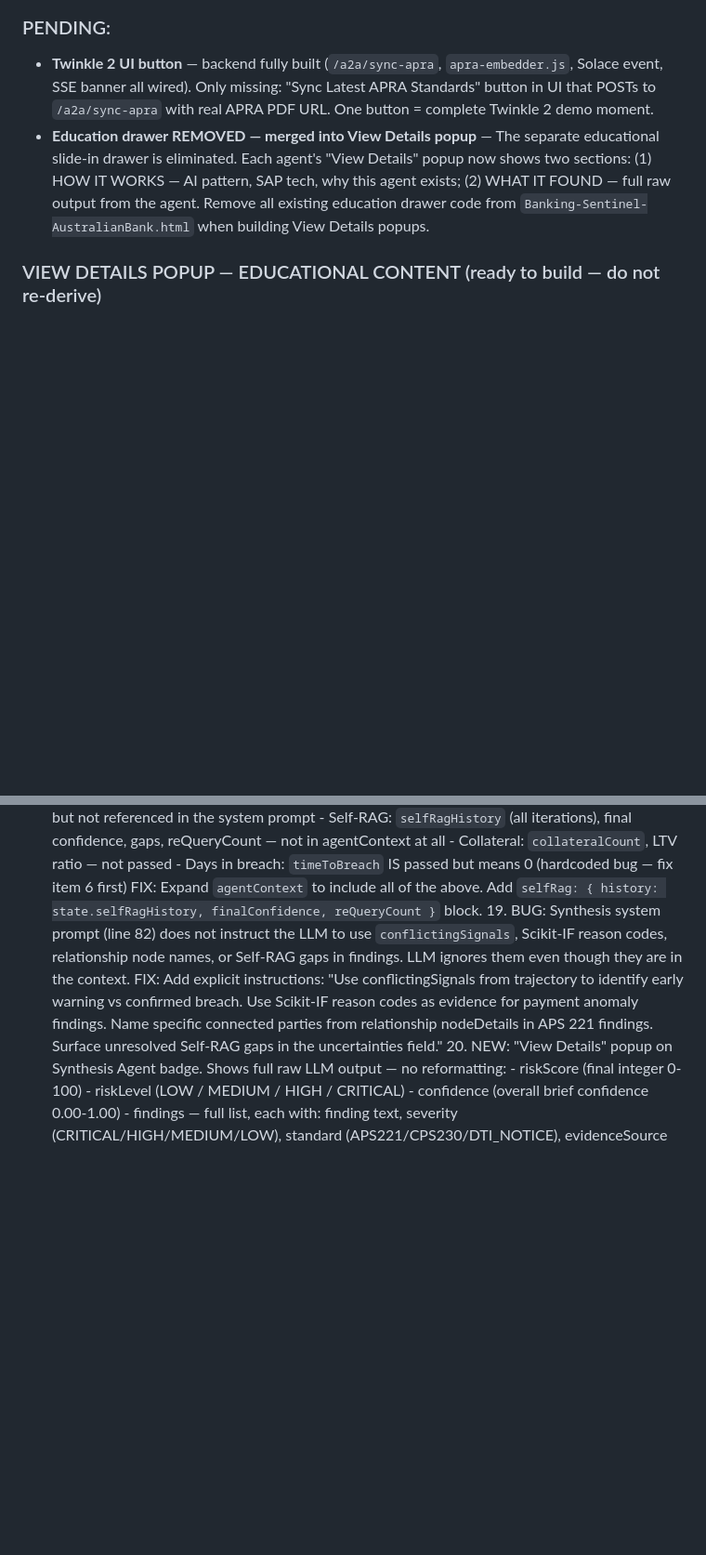
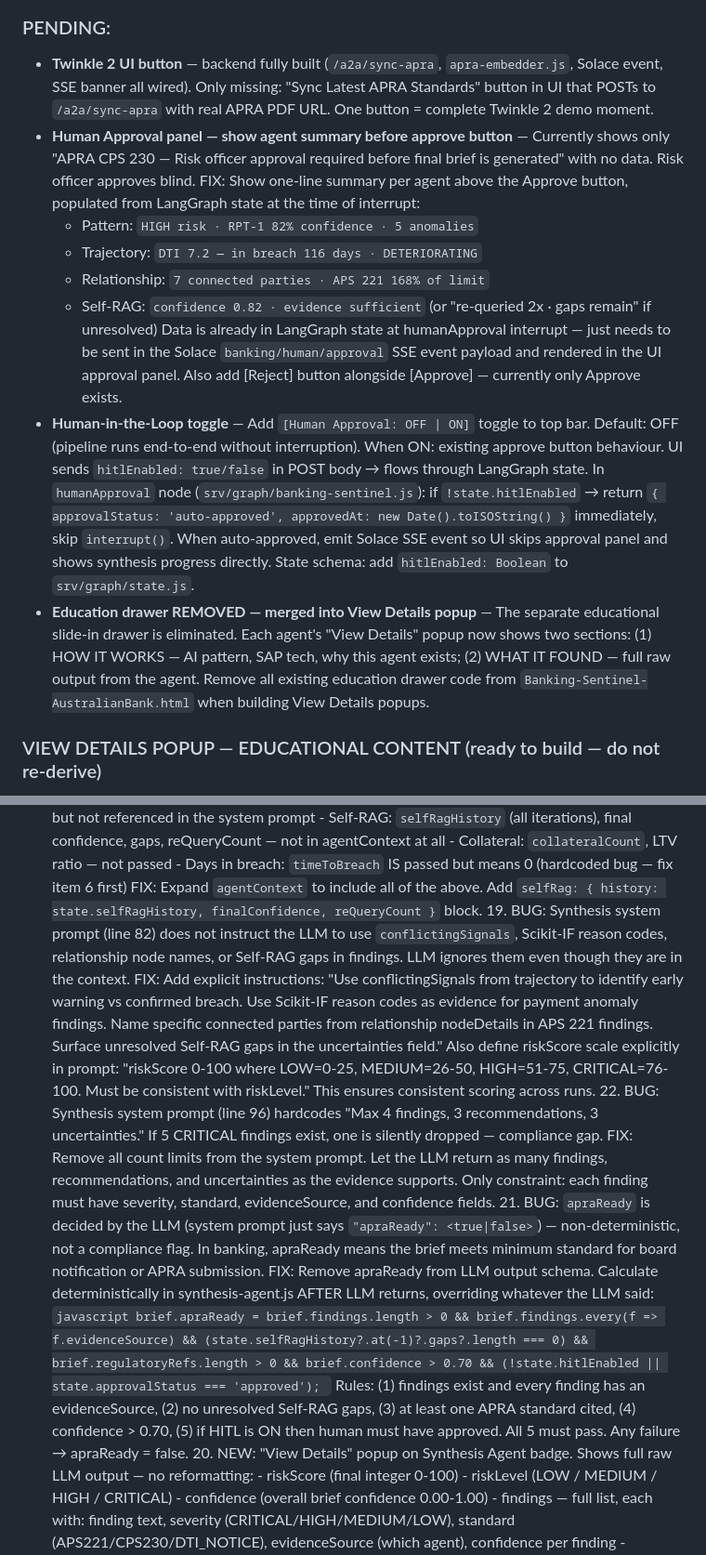
Before and after one commit to shahidla/Banking-Sentinel, a Markdown page: v0-source-files/CONTEXT.md, 2 parts joined by grey strips. Shown at 93% size. Drawn GitHub-style; blank space fills up the shorter version.

Commit message:
complete agent review — 22 fixes, RAGAS root cause, apraReady, HITL toggle
Full review of Human Approval panel, Synthesis riskScore scale,
apraReady deterministic fix, findings limit removal, RAGAS root cause
(per-signal retrieval + HyDE). Education drawer eliminated, merged
into View Details popup. Educational content for all 7 agents written.
HITL toggle added (default OFF). All in CONTEXT.md pending section.

Co-Authored-By: Claude Sonnet 4.6 <noreply@anthropic.com>

````diff
--- a/v0-source-files/CONTEXT.md
+++ b/v0-source-files/CONTEXT.md
@@ -66,6 +66,13 @@
 
 ### PENDING:
 - **Twinkle 2 UI button** — backend fully built (`/a2a/sync-apra`, `apra-embedder.js`, Solace event, SSE banner all wired). Only missing: "Sync Latest APRA Standards" button in UI that POSTs to `/a2a/sync-apra` with real APRA PDF URL. One button = complete Twinkle 2 demo moment.
+- **Human Approval panel — show agent summary before approve button** — Currently shows only "APRA CPS 230 — Risk officer approval required before final brief is generated" with no data. Risk officer approves blind. FIX: Show one-line summary per agent above the Approve button, populated from LangGraph state at the time of interrupt:
+  - Pattern: `HIGH risk · RPT-1 82% confidence · 5 anomalies`
+  - Trajectory: `DTI 7.2 — in breach 116 days · DETERIORATING`
+  - Relationship: `7 connected parties · APS 221 168% of limit`
+  - Self-RAG: `confidence 0.82 · evidence sufficient` (or "re-queried 2x · gaps remain" if unresolved)
+  Data is already in LangGraph state at humanApproval interrupt — just needs to be sent in the Solace `banking/human/approval` SSE event payload and rendered in the UI approval panel. Also add [Reject] button alongside [Approve] — currently only Approve exists.
+- **Human-in-the-Loop toggle** — Add `[Human Approval: OFF | ON]` toggle to top bar. Default: OFF (pipeline runs end-to-end without interruption). When ON: existing approve button behaviour. UI sends `hitlEnabled: true/false` in POST body → flows through LangGraph state. In `humanApproval` node (`srv/graph/banking-sentinel.js`): if `!state.hitlEnabled` → return `{ approvalStatus: 'auto-approved', approvedAt: new Date().toISOString() }` immediately, skip `interrupt()`. When auto-approved, emit Solace SSE event so UI skips approval panel and shows synthesis progress directly. State schema: add `hitlEnabled: Boolean` to `srv/graph/state.js`.
 - **Education drawer REMOVED — merged into View Details popup** — The separate educational slide-in drawer is eliminated. Each agent's "View Details" popup now shows two sections: (1) HOW IT WORKS — AI pattern, SAP tech, why this agent exists; (2) WHAT IT FOUND — full raw output from the agent. Remove all existing education drawer code from `Banking-Sentinel-AustralianBank.html` when building View Details popups.
 
 ### VIEW DETAILS POPUP — EDUCATIONAL CONTENT (ready to build — do not re-derive)
@@ -181,7 +188,19 @@ Each agent popup has two sections. "How it works" content is below. "What it fou
       - Collateral: `collateralCount`, LTV ratio — not passed
       - Days in breach: `timeToBreach` IS passed but means 0 (hardcoded bug — fix item 6 first)
       FIX: Expand `agentContext` to include all of the above. Add `selfRag: { history: state.selfRagHistory, finalConfidence, reQueryCount }` block.
-  19. BUG: Synthesis system prompt (line 82) does not instruct the LLM to use `conflictingSignals`, Scikit-IF reason codes, relationship node names, or Self-RAG gaps in findings. LLM ignores them even though they are in the context. FIX: Add explicit instructions: "Use conflictingSignals from trajectory to identify early warning vs confirmed breach. Use Scikit-IF reason codes as evidence for payment anomaly findings. Name specific connected parties from relationship nodeDetails in APS 221 findings. Surface unresolved Self-RAG gaps in the uncertainties field."
+  19. BUG: Synthesis system prompt (line 82) does not instruct the LLM to use `conflictingSignals`, Scikit-IF reason codes, relationship node names, or Self-RAG gaps in findings. LLM ignores them even though they are in the context. FIX: Add explicit instructions: "Use conflictingSignals from trajectory to identify early warning vs confirmed breach. Use Scikit-IF reason codes as evidence for payment anomaly findings. Name specific connected parties from relationship nodeDetails in APS 221 findings. Surface unresolved Self-RAG gaps in the uncertainties field." Also define riskScore scale explicitly in prompt: "riskScore 0-100 where LOW=0-25, MEDIUM=26-50, HIGH=51-75, CRITICAL=76-100. Must be consistent with riskLevel." This ensures consistent scoring across runs.
+  22. BUG: Synthesis system prompt (line 96) hardcodes "Max 4 findings, 3 recommendations, 3 uncertainties." If 5 CRITICAL findings exist, one is silently dropped — compliance gap. FIX: Remove all count limits from the system prompt. Let the LLM return as many findings, recommendations, and uncertainties as the evidence supports. Only constraint: each finding must have severity, standard, evidenceSource, and confidence fields.
+  21. BUG: `apraReady` is decided by the LLM (system prompt just says `"apraReady": <true|false>`) — non-deterministic, not a compliance flag. In banking, apraReady means the brief meets minimum standard for board notification or APRA submission. FIX: Remove apraReady from LLM output schema. Calculate deterministically in synthesis-agent.js AFTER LLM returns, overriding whatever the LLM said:
+      ```javascript
+      brief.apraReady =
+        brief.findings.length > 0 &&
+        brief.findings.every(f => f.evidenceSource) &&
+        (state.selfRagHistory?.at(-1)?.gaps?.length === 0) &&
+        brief.regulatoryRefs.length > 0 &&
+        brief.confidence > 0.70 &&
+        (!state.hitlEnabled || state.approvalStatus === 'approved');
+      ```
+      Rules: (1) findings exist and every finding has an evidenceSource, (2) no unresolved Self-RAG gaps, (3) at least one APRA standard cited, (4) confidence > 0.70, (5) if HITL is ON then human must have approved. All 5 must pass. Any failure → apraReady = false.
   20. NEW: "View Details" popup on Synthesis Agent badge. Shows full raw LLM output — no reformatting:
       - riskScore (final integer 0-100)
       - riskLevel (LOW / MEDIUM / HIGH / CRITICAL)
````
